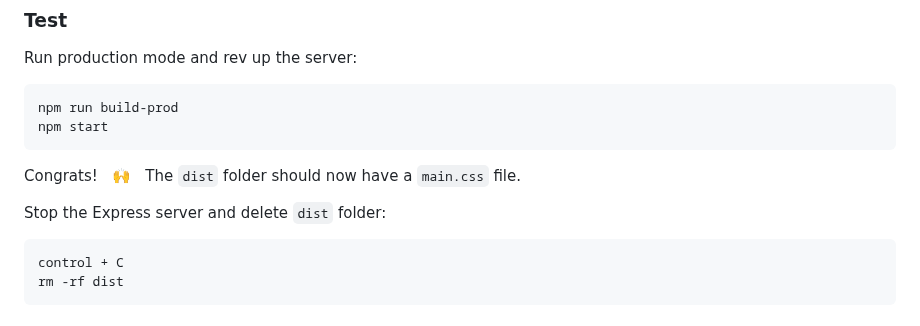
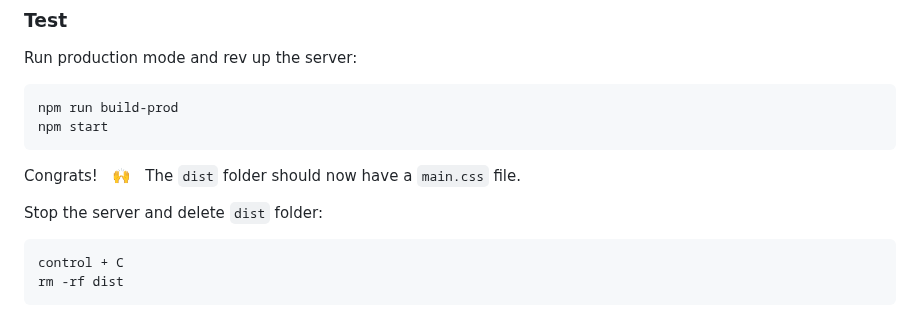
Before and after one commit to michihodges/webpack-final-touches, a Markdown page: README.md, the part around the change. GitHub-like rendering.

Commit message:
feat: Production

````diff
--- a/README.md
+++ b/README.md
@@ -123,7 +123,7 @@ npm start
 ```
 Congrats! &nbsp; :raised_hands: &nbsp; The `dist` folder should now have a `main.css` file.
 
-Stop the Express server and delete `dist` folder:
+Stop the server and delete `dist` folder:
 ```
 control + C
 rm -rf dist
````
